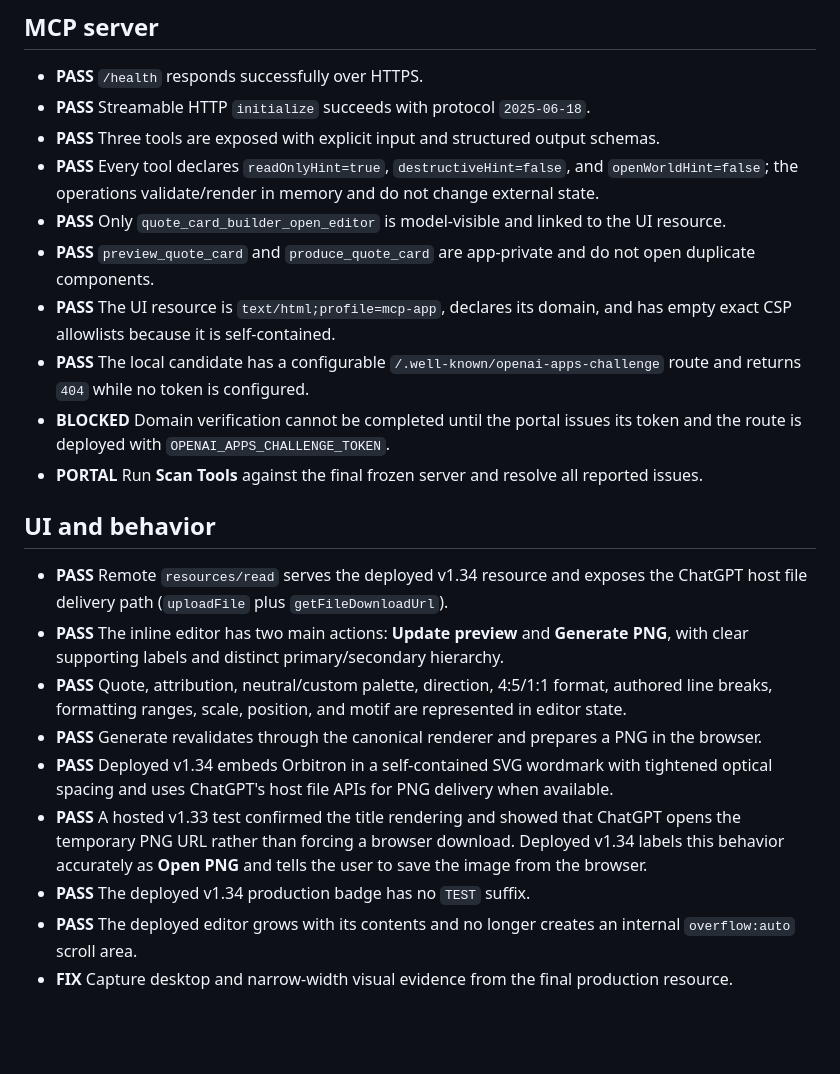
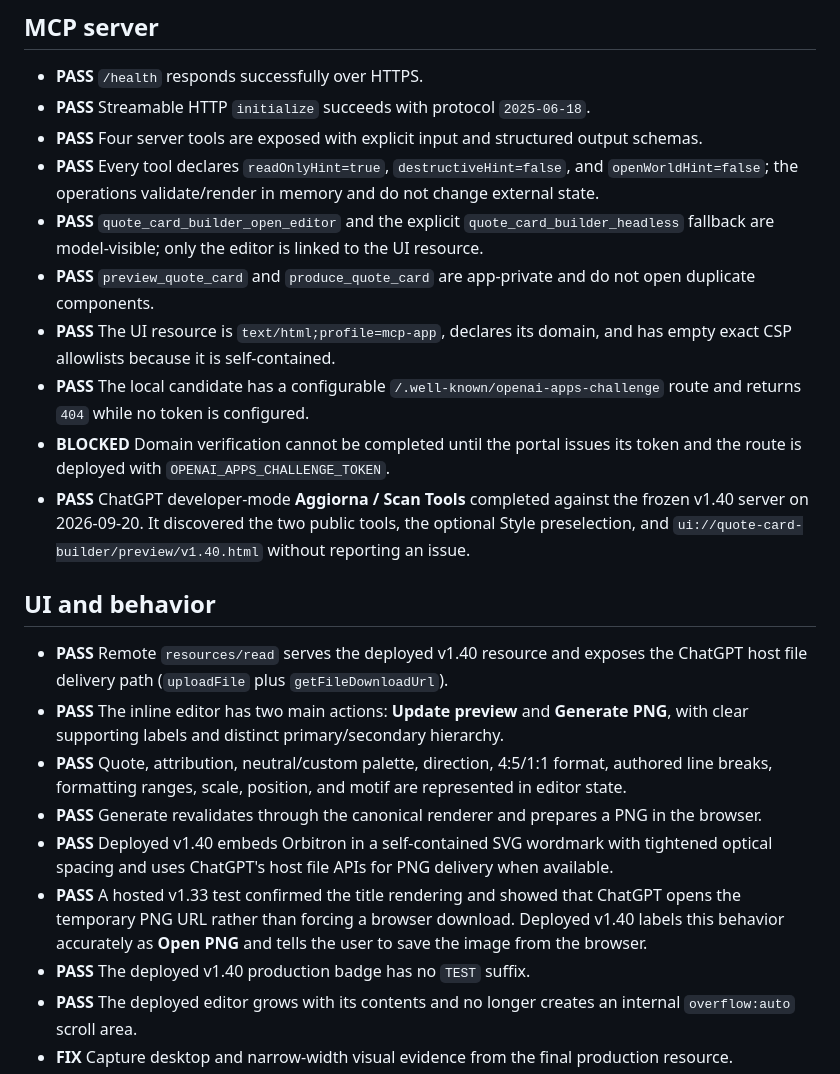
Before and after one commit to vincos73/quote-card-builder, a Markdown page: submission/checklist.md, the part around one of its changes. Drawn GitHub-style; blank space fills up the shorter version.

```diff
--- a/submission/checklist.md
+++ b/submission/checklist.md
@@ -30,11 +30,13 @@ is recommended before submission.
 
 - **PASS** `/health` responds successfully over HTTPS.
 - **PASS** Streamable HTTP `initialize` succeeds with protocol `2025-06-18`.
-- **PASS** Three tools are exposed with explicit input and structured output schemas.
+- **PASS** Four server tools are exposed with explicit input and structured output schemas.
 - **PASS** Every tool declares `readOnlyHint=true`, `destructiveHint=false`, and
   `openWorldHint=false`; the operations validate/render in memory and do not change external
   state.
-- **PASS** Only `quote_card_builder_open_editor` is model-visible and linked to the UI resource.
+- **PASS** `quote_card_builder_open_editor` and the explicit
+  `quote_card_builder_headless` fallback are model-visible; only the editor is linked to the UI
+  resource.
 - **PASS** `preview_quote_card` and `produce_quote_card` are app-private and do not open duplicate
   components.
 - **PASS** The UI resource is `text/html;profile=mcp-app`, declares its domain, and has empty exact
@@ -43,23 +45,25 @@ is recommended before submission.
   returns `404` while no token is configured.
 - **BLOCKED** Domain verification cannot be completed until the portal issues its token and the
   route is deployed with `OPENAI_APPS_CHALLENGE_TOKEN`.
-- **PORTAL** Run **Scan Tools** against the final frozen server and resolve all reported issues.
+- **PASS** ChatGPT developer-mode **Aggiorna / Scan Tools** completed against the frozen v1.40
+  server on 2026-09-20. It discovered the two public tools, the optional Style preselection, and
+  `ui://quote-card-builder/preview/v1.40.html` without reporting an issue.
 
 ## UI and behavior
 
-- **PASS** Remote `resources/read` serves the deployed v1.34 resource and exposes the ChatGPT host
+- **PASS** Remote `resources/read` serves the deployed v1.40 resource and exposes the ChatGPT host
   file delivery path (`uploadFile` plus `getFileDownloadUrl`).
 - **PASS** The inline editor has two main actions: **Update preview** and **Generate PNG**, with
   clear supporting labels and distinct primary/secondary hierarchy.
 - **PASS** Quote, attribution, neutral/custom palette, direction, 4:5/1:1 format, authored line
   breaks, formatting ranges, scale, position, and motif are represented in editor state.
 - **PASS** Generate revalidates through the canonical renderer and prepares a PNG in the browser.
-- **PASS** Deployed v1.34 embeds Orbitron in a self-contained SVG wordmark with tightened optical
+- **PASS** Deployed v1.40 embeds Orbitron in a self-contained SVG wordmark with tightened optical
   spacing and uses ChatGPT's host file APIs for PNG delivery when available.
 - **PASS** A hosted v1.33 test confirmed the title rendering and showed that ChatGPT opens the
-  temporary PNG URL rather than forcing a browser download. Deployed v1.34 labels this behavior
+  temporary PNG URL rather than forcing a browser download. Deployed v1.40 labels this behavior
   accurately as **Open PNG** and tells the user to save the image from the browser.
-- **PASS** The deployed v1.34 production badge has no `TEST` suffix.
+- **PASS** The deployed v1.40 production badge has no `TEST` suffix.
 - **PASS** The deployed editor grows with its contents and no longer creates an internal
   `overflow:auto` scroll area.
 - **FIX** Capture desktop and narrow-width visual evidence from the final production resource.
```
Also changed, not shown: other parts of submission/checklist.md (+21 -13 lines), submission/evidence.md (+40 -1 lines).
